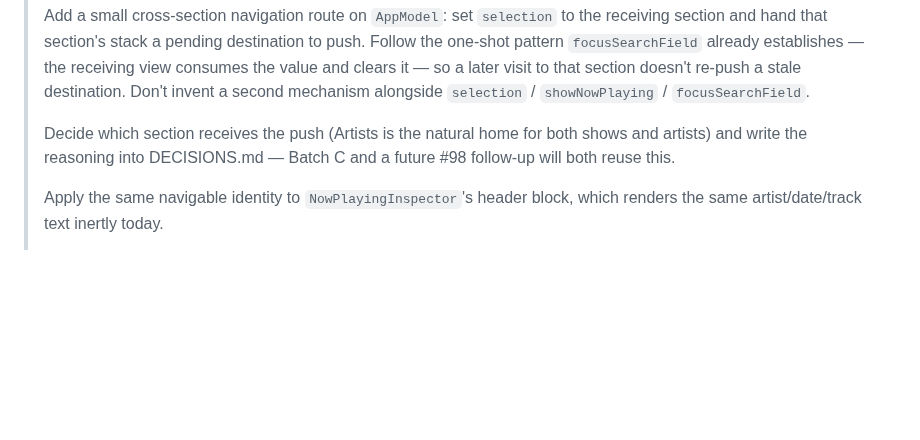
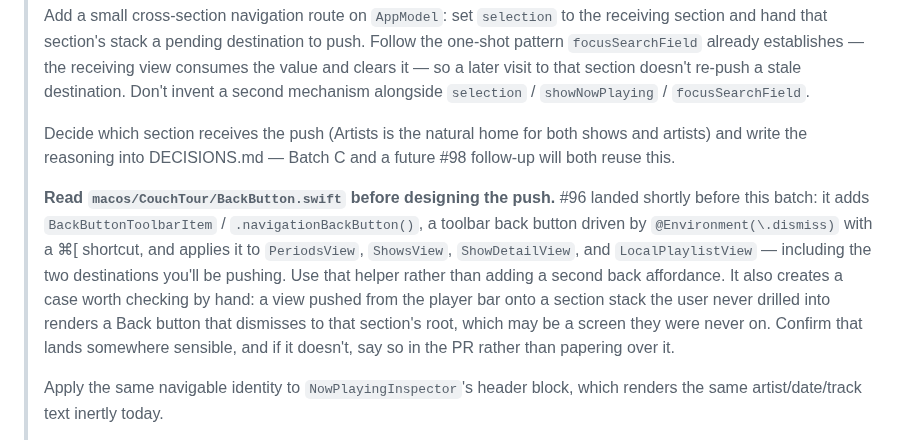
Before and after one commit to mkny13/couch-tour, a Markdown page: prompts/macos-ux-polish-batches.md, the part around the change. GitHub-like rendering; blank space fills up the shorter version.

Commit message:
Note #96's back button helper in the Batch B prompt (#105)
#96 added BackButtonToolbarItem / .navigationBackButton() and applied it to
PeriodsView, ShowsView, ShowDetailView, and LocalPlaylistView — two of which are
the destinations Batch B (#99) will push from the player bar. Tells that batch to
reuse the helper rather than add a second back affordance, and flags the case it
creates: a view pushed onto a section stack the user never drilled into gets a
Back button that dismisses to a screen they were never on.

Co-authored-by: Claude Opus 5 <noreply@anthropic.com>

```diff
--- a/prompts/macos-ux-polish-batches.md
+++ b/prompts/macos-ux-polish-batches.md
@@ -101,6 +101,16 @@ under a new iteration, update the README's test count if it moved, and open a PR
 > artists) and write the reasoning into DECISIONS.md — Batch C and a future #98 follow-up
 > will both reuse this.
 >
+> **Read `macos/CouchTour/BackButton.swift` before designing the push.** #96 landed shortly
+> before this batch: it adds `BackButtonToolbarItem` / `.navigationBackButton()`, a toolbar
+> back button driven by `@Environment(\.dismiss)` with a ⌘[ shortcut, and applies it to
+> `PeriodsView`, `ShowsView`, `ShowDetailView`, and `LocalPlaylistView` — including the two
+> destinations you'll be pushing. Use that helper rather than adding a second back
+> affordance. It also creates a case worth checking by hand: a view pushed from the player
+> bar onto a section stack the user never drilled into renders a Back button that dismisses
+> to that section's root, which may be a screen they were never on. Confirm that lands
+> somewhere sensible, and if it doesn't, say so in the PR rather than papering over it.
+>
 > Apply the same navigable identity to `NowPlayingInspector`'s header block, which renders
 > the same artist/date/track text inertly today.
 >
```
